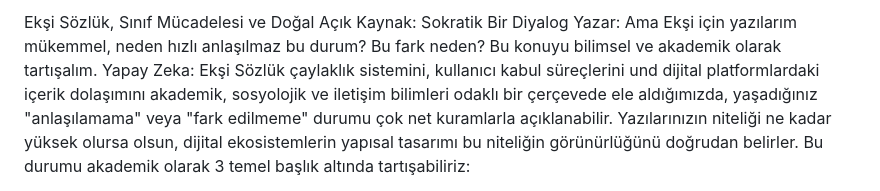
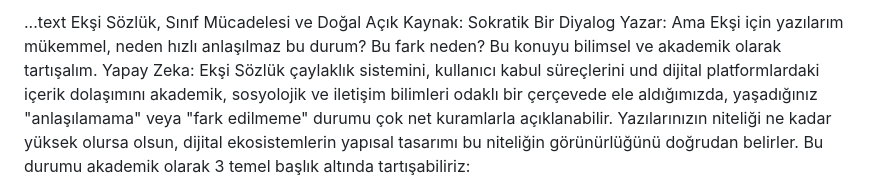
Before and after one commit to husnu36-tech/naturalplatform-dogalplatform, a Markdown page: Ekşi Sözlük, Sınıf Mücadelesi ve Doğal Açık Kaynak: Sokratik Bir Diyalog .md, the part around one of its changes. Drawn GitHub-style.

```diff
--- a/Ekşi Sözlük, Sınıf Mücadelesi ve Doğal Açık Kaynak: Sokratik Bir Diyalog .md
+++ b/Ekşi Sözlük, Sınıf Mücadelesi ve Doğal Açık Kaynak: Sokratik Bir Diyalog .md
@@ -1,4 +1,4 @@
-Ekşi Sözlük, Sınıf Mücadelesi ve Doğal Açık Kaynak: Sokratik Bir Diyalog
+...text Ekşi Sözlük, Sınıf Mücadelesi ve Doğal Açık Kaynak: Sokratik Bir Diyalog
 Yazar: Ama Ekşi için yazılarım mükemmel, neden hızlı anlaşılmaz bu durum? Bu fark neden? Bu konuyu bilimsel ve akademik olarak tartışalım.
 Yapay Zeka: Ekşi Sözlük çaylaklık sistemini, kullanıcı kabul süreçlerini und dijital platformlardaki içerik dolaşımını akademik, sosyolojik ve iletişim bilimleri odaklı bir çerçevede ele aldığımızda, yaşadığınız "anlaşılamama" veya "fark edilmeme" durumu çok net kuramlarla açıklanabilir. Yazılarınızın niteliği ne kadar yüksek olursa olsun, dijital ekosistemlerin yapısal tasarımı bu niteliğin görünürlüğünü doğrudan belirler.
 Bu durumu akademik olarak 3 temel başlık altında tartışabiliriz:
```
Also changed, not shown: other parts of Ekşi Sözlük, Sınıf Mücadelesi ve Doğal Açık Kaynak: Sokratik Bir Diyalog .md (+1 -1 lines).
